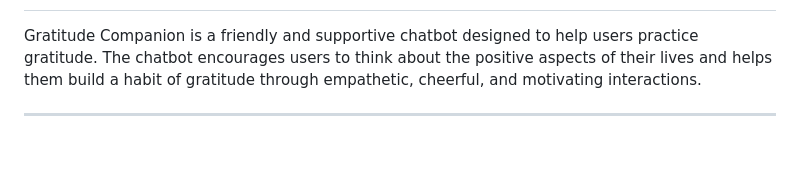
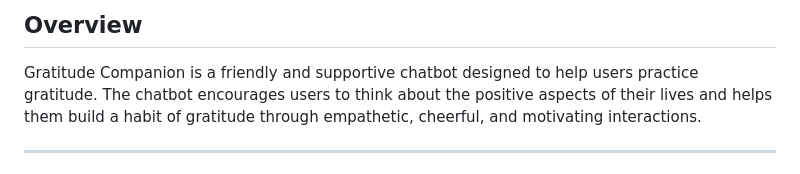
Before and after one commit to KhaledAlrashi1/Gratitude-Companion, a Markdown page: README.md, the part around one of its changes. Rendered like a GitHub page; blank space fills up the shorter version.

```diff
--- a/README.md
+++ b/README.md
@@ -2,4 +3,5 @@
 
+## Overview
 Gratitude Companion is a friendly and supportive chatbot designed to help users practice gratitude. The chatbot encourages users to think about the positive aspects of their lives and helps them build a habit of gratitude through empathetic, cheerful, and motivating interactions.
 
 ---
```
Also changed, not shown: other parts of README.md (+1 -0 lines).
